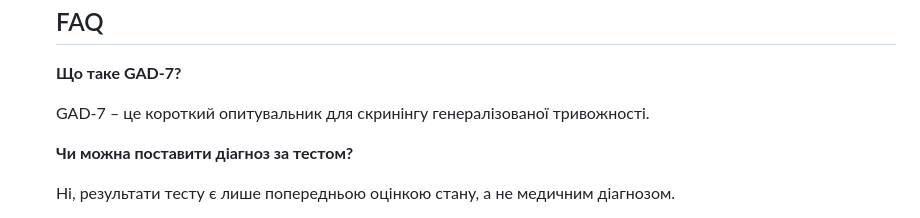
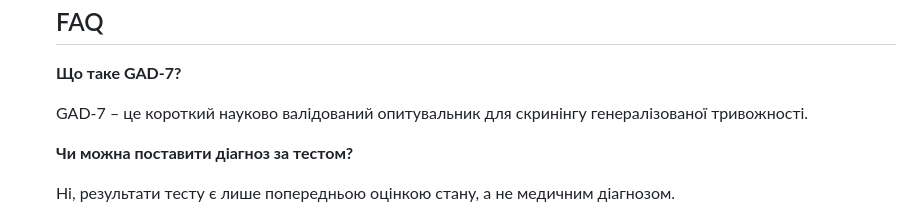
Before and after one commit to vstanyshevskyy/obobruiko, a Markdown page: content/questionnaires/gad-7-general-anxiety-disorder-7.md, the part around the change. GitHub-like rendering.

Commit message:
Update Опитувальники “gad-7-general-anxiety-disorder-7”

```diff
--- a/content/questionnaires/gad-7-general-anxiety-disorder-7.md
+++ b/content/questionnaires/gad-7-general-anxiety-disorder-7.md
@@ -555,7 +555,7 @@ content:
 
       **Що таке GAD‑7?**
 
-      GAD‑7 – це короткий опитувальник для скринінгу генералізованої тривожності.
+      GAD‑7 – це короткий науково валідований опитувальник для скринінгу генералізованої тривожності.
 
 
       **Чи можна поставити діагноз за тестом?**
```
